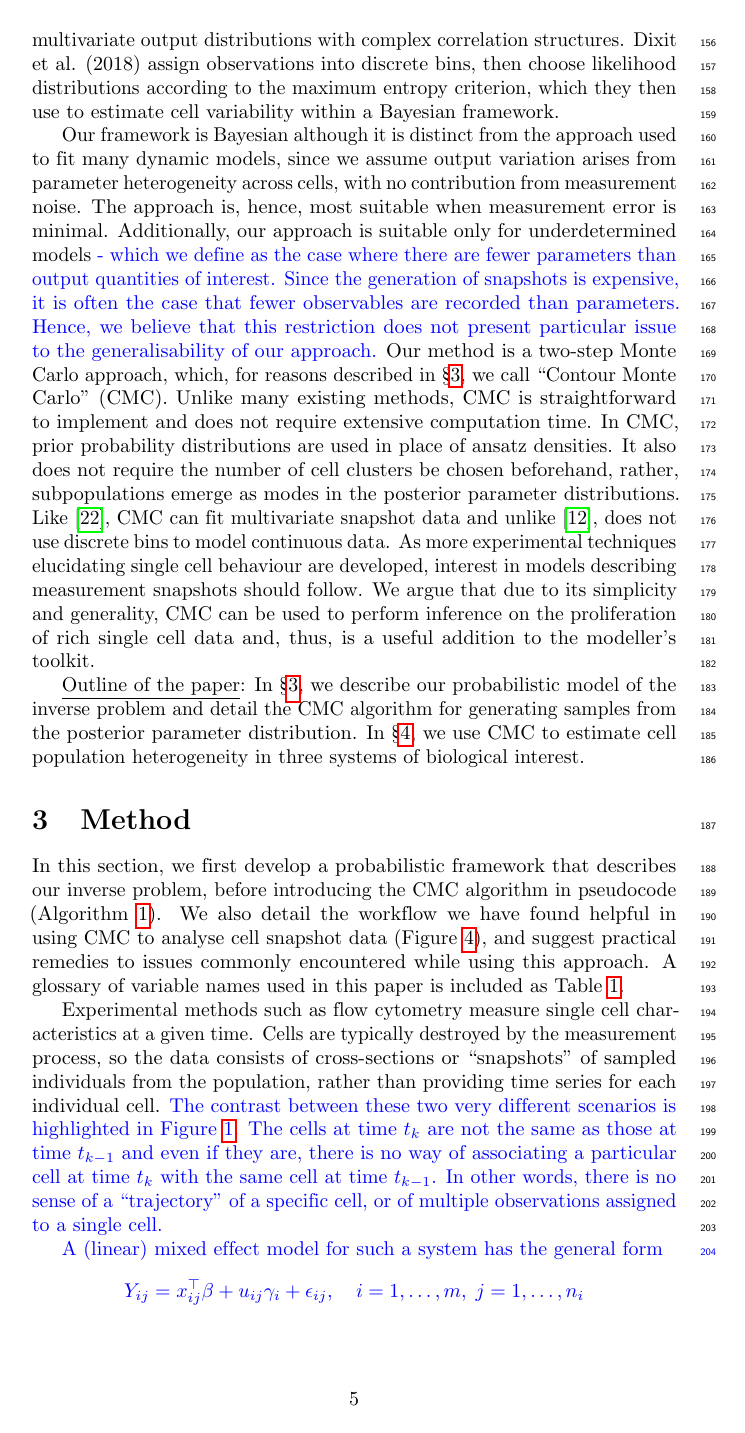
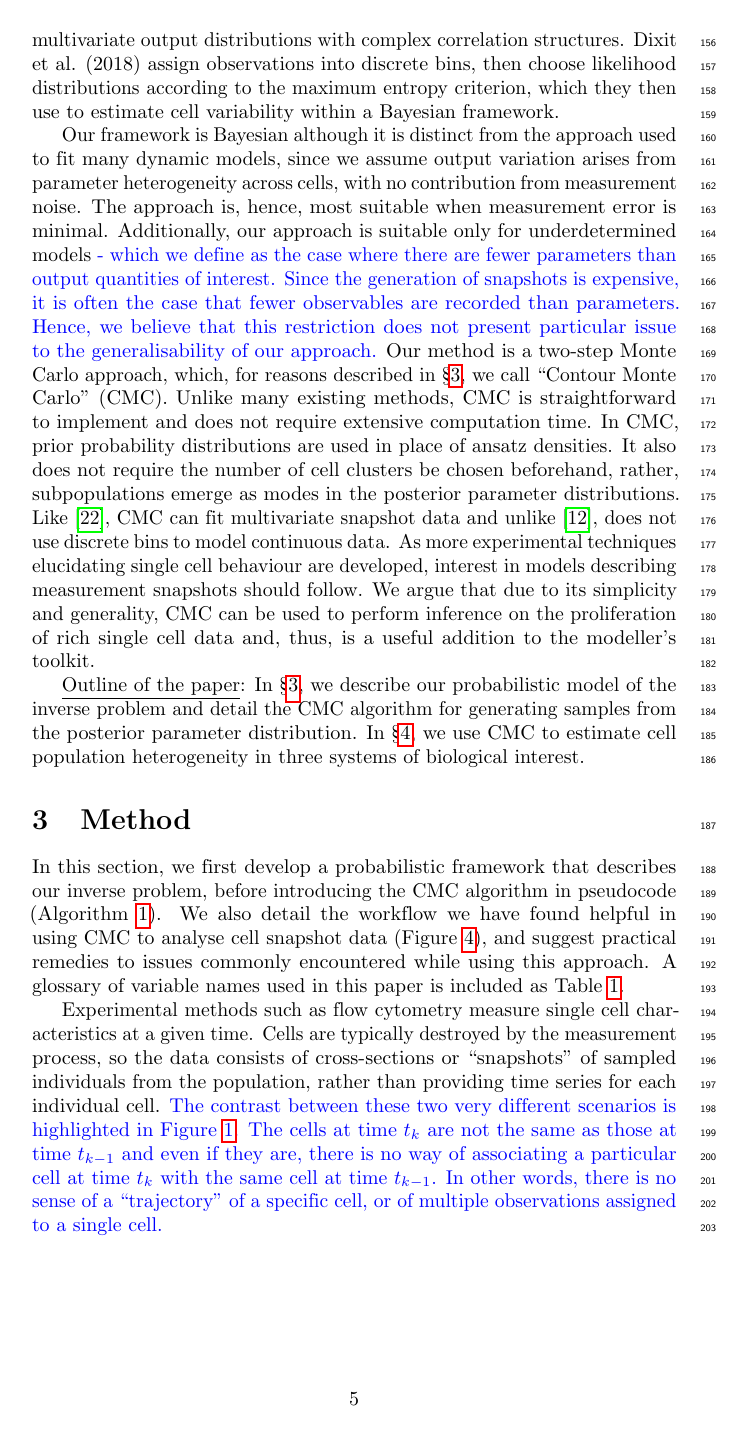
Before and after one commit to ben18785/inverse-sensitivity, a LaTeX document (write-up/cell_to_cell_heterogeneity.tex, which reads write-up/method.tex): page 5 of 32 before the commit and page 5 of 33 after it. Compiled offline with pdfLaTeX.

Commit message:
Friday midday SJT

```diff
--- a/write-up/method.tex
+++ b/write-up/method.tex
@@ -3,21 +3,21 @@ In this section, we first develop a probabilistic framework that describes our i
 
 Experimental methods such as flow cytometry measure single cell characteristics at a given time. Cells are typically destroyed by the measurement process, so the data consists of cross-sections or ``snapshots'' of sampled individuals from the population, rather than providing time series for each individual cell. \textcolor{blue}{The contrast between these two very different scenarios is highlighted in Figure \ref{fig:time_series_v_snapshots}. The cells at time $t_k$ are not the same as those at time $t_{k-1}$ and even if they are, there is no way of associating a particular cell at time $t_k$ with the same cell at time $t_{k-1}$. In other words, there is no sense of a ``trajectory'' of a specific cell, or of multiple observations assigned to a single cell.}
 
-\textcolor{blue}{A (linear) mixed effect model for such a system has the general form
-\begin{equation*}
-Y_{ij}= x_{ij}^\top \beta + u_{ij}\gamma_i + \epsilon_{ij}, \quad i=1,\dots,m, \; j=1,\dots,n_i
-\end{equation*}
-where
-\begin{itemize}
-\item $Y_{ij}$ is the response of cell $i$ at measurement time $t_j$,
-\item $m$ is the number of cells,
-\item $n_i$ is the number of measurement times for cell $i$,
-\item $x_{ij}$ is the covariate vector of cell $i$ at time $t_j$ for the fixed effects $\beta$,
-\item $u_{ij}$ is the covariate vector of cell $i$ at time $t_j$ for the random effects $\gamma_i$, and
-\item $\gamma_i$ and $\epsilon_{ij}$ are independently distributed with mean zero,
-\end{itemize}
-where we observe the necessity for multiple measurements associated with a single cell.
-}
+%\textcolor{blue}{A (linear) mixed effect model for such a system has the general form
+%\begin{equation*}
+%Y_{ij}= x_{ij}^\top \beta + u_{ij}\gamma_i + \epsilon_{ij}, \quad i=1,\dots,m, \; j=1,\dots,n_i
+%\end{equation*}
+%where
+%\begin{itemize}
+%\item $Y_{ij}$ is the response of cell $i$ at measurement time $t_j$,
+%\item $m$ is the number of cells,
+%\item $n_i$ is the number of measurement times for cell $i$,
+%\item $x_{ij}$ is the covariate vector of cell $i$ at time $t_j$ for the fixed effects $\beta$,
+%\item $u_{ij}$ is the covariate vector of cell $i$ at time $t_j$ for the random effects $\gamma_i$, and
+%\item $\gamma_i$ and $\epsilon_{ij}$ are independently distributed with mean zero,
+%\end{itemize}
+%where we observe the necessity for multiple measurements associated with a single cell.
+%}
 
 \begin{figure}[H]
   \centerline{\includegraphics[width=\textwidth]{../figures/time_series_v_snapshots.pdf}}
```
Also changed, not shown: write-up/introduction.tex (+1 -1 lines), write-up/results.tex (+4 -2 lines), write-up/method.tex (11 more changed lines), 5 other files.
